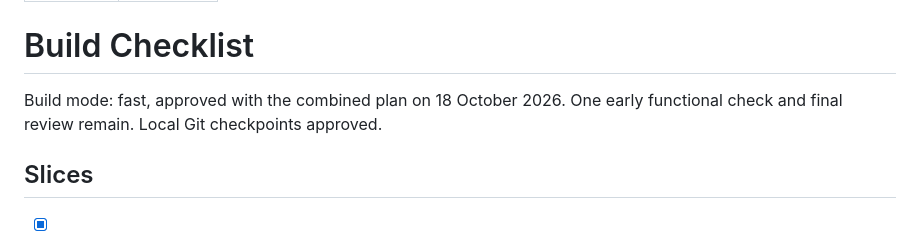
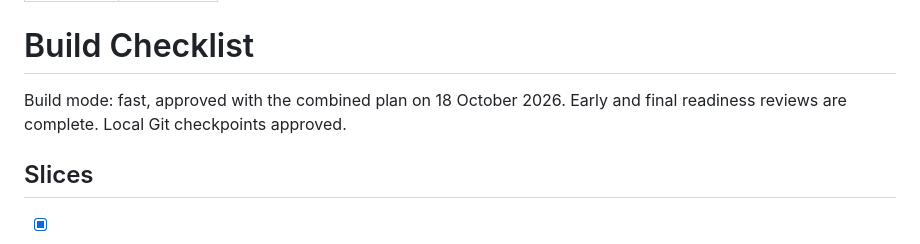
Before and after one commit to aashutoshtara/csv-preflight, a Markdown page: devpost/checklist.md, the part around the change. GitHub-like rendering.

```diff
--- a/devpost/checklist.md
+++ b/devpost/checklist.md
@@ -5,7 +5,7 @@ status: approved
 
 # Build Checklist
 
-Build mode: fast, approved with the combined plan on 18 October 2026. One early functional check and final review remain. Local Git checkpoints approved.
+Build mode: fast, approved with the combined plan on 18 October 2026. Early and final readiness reviews are complete. Local Git checkpoints approved.
 
 ## Slices
 
```
Also changed, not shown: README.md (+1 -1 lines), devpost/scope.md (+1 -1 lines).
